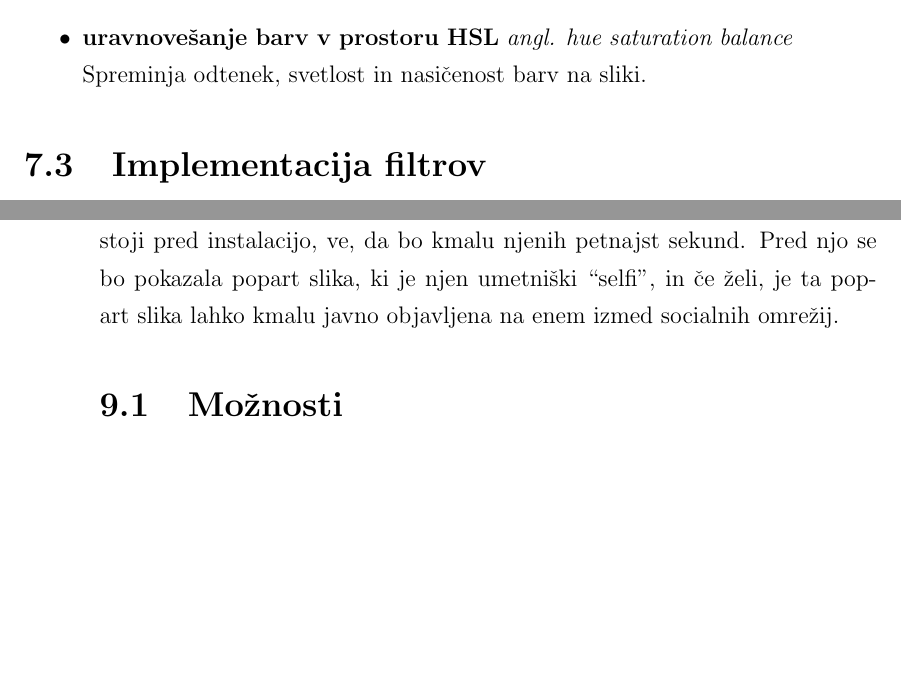
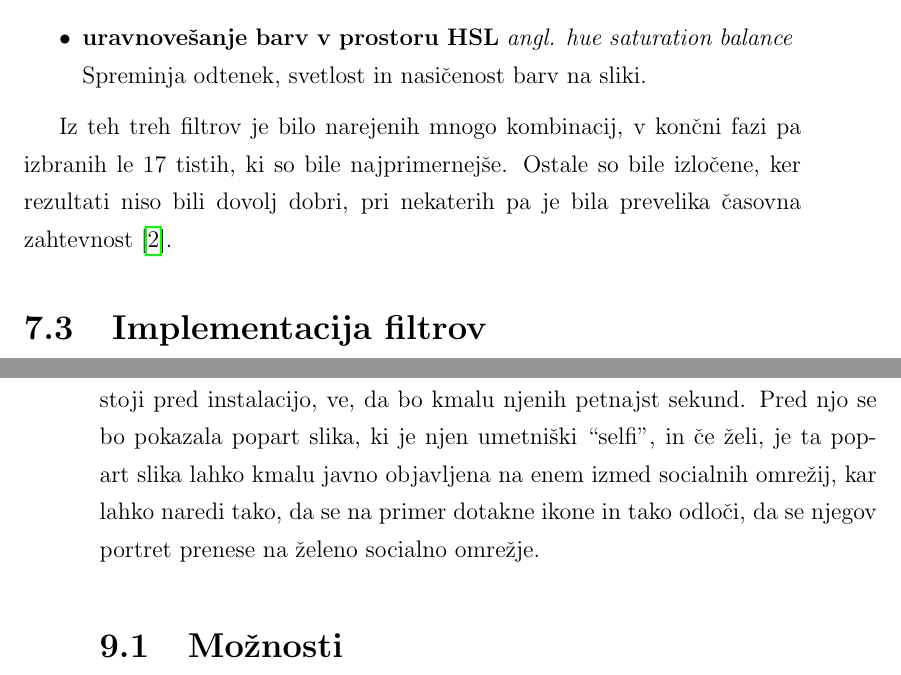
Before and after one commit to majcn/FrameOfFame, a LaTeX thesis (report/master.tex, which reads report/content/magistrska_naloga.tex): two parts of pages 44 and 65 of 71, joined at a grey line, cut so that both start at the same text, the shorter picture padded with empty space. Compiled offline with pdfLaTeX.

Commit message:
popravki

```diff
--- a/report/content/magistrska_naloga.tex
+++ b/report/content/magistrska_naloga.tex
@@ -596,6 +596,9 @@ naslednji filtri:
 \end{itemize}
 
 
+Iz teh treh filtrov je bilo narejenih mnogo kombinacij, v končni fazi pa izbranih le 17 tistih, ki so bile najprimernejše. Ostale so bile izločene, ker rezultati niso bili dovolj dobri, pri nekaterih pa je bila prevelika časovna zahtevnost~\cite{thesisSamoJuvan}.
+
+
 \section{Implementacija filtrov}
 Ker je GIMP odprtokoden, smo imeli dostop tudi do implementacij filtrov.
 Te so napisane v programskem jeziku C -- na prvi pogled kot
@@ -1230,7 +1233,7 @@ omrežja, ki ponujajo osnovne filtre že pri nalaganju slike.
 Naša instalacija se lahko interpretira kot generator ``selfijev''. Oseba, ki
 stoji pred instalacijo, ve, da bo kmalu njenih petnajst sekund. Pred njo se bo
 pokazala popart slika, ki je njen umetniški ``selfi'', in če želi, je ta pop-
-art slika lahko kmalu javno objavljena na enem izmed socialnih omrežij.
+art slika lahko kmalu javno objavljena na enem izmed socialnih omrežij, kar lahko naredi tako,  da se na primer dotakne ikone in tako odloči, da se njegov portret prenese na želeno socialno omrežje.
 
 
 \section{Možnosti}
```
Also changed, not shown: report/content/magistrska_naloga.tex (4 more changed lines).
